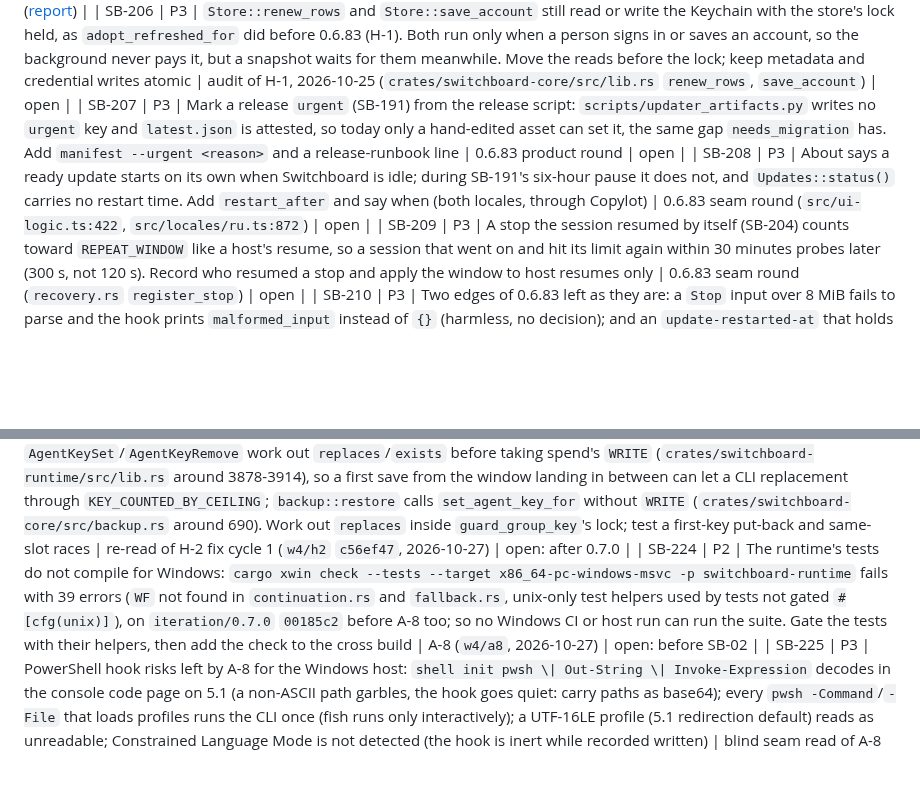
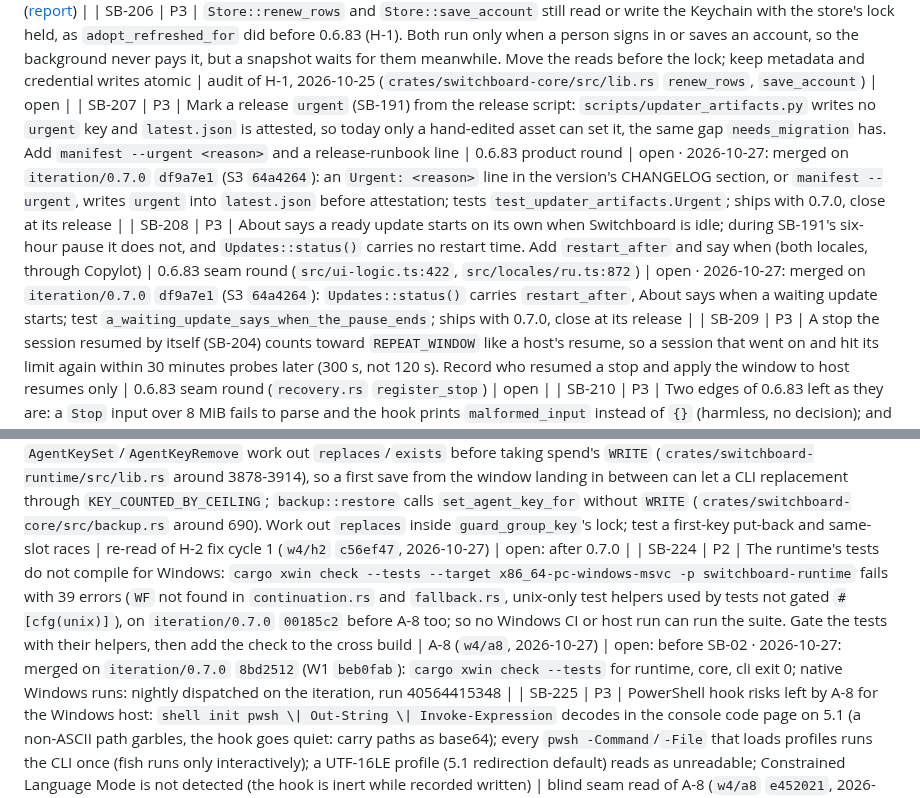
Before and after one commit to passioncode-ai/fabric-switchboard, a Markdown page: docs/evidence/backlog.md, 2 parts joined by grey strips. Rendered like a GitHub page; blank space fills up the shorter version.

Commit message:
docs(backlog): SB-207, SB-208, SB-224 built on the 0.7.0 iteration (#331)
Co-authored-by: Робот <r@e.com>
Co-authored-by: Claude Opus 5.5 (1M context) <noreply@anthropic.com>

```diff
--- a/docs/evidence/backlog.md
+++ b/docs/evidence/backlog.md
@@ -214,8 +214,8 @@ A row closes only with a receipt (commit, command output or test name).
 | SB-204 | P1 | Settle a `waiting` limit stop when its session goes on by itself: a managed session whose traffic moved to another account, a CLI that continued at the reset, a person who sent the prompt again. Today only `recovery finish` after `recovery claim` closes a stop (`crates/switchboard-runtime/src/recovery.rs` `finish`), so such stops stay `waiting` 7 days; on the operator's Mac all 7 stops of 2026-10-25 were of this kind, one with model replies 92 s after its limit message. Candidates: the `Stop` (success) hook, the managed proxy's first successful request for that session, or a `continued` outcome a host records without a claim. Release 0.6.83, with SB-196 and SB-199 | Fabric Dashboards finding `183d87c6` (thread `3f0ec524`), 2026-10-25; Dashboards FD-118 guards it meanwhile (PR #204 `c009bd2`) | open: release 0.6.83 · fixed on `release/0.6.83` (`1242472`): the plugin's `Stop` hook settles the session's stop as `resumed` (`a_session_that_goes_on_by_itself_settles_its_stop`, `the_stop_hook_after_a_turn_is_silent_and_never_fails`) · **released in 0.6.83** (2026-10-26, `1de6648`); to close · **closed 2026-10-27**: released in 0.6.83 (`1de6648`, run 40245506270), its tests in the row; no regression in the day's log ([report](../reports/2026-10-27-stability-windows-debts/README.md)) |
 | SB-205 | P1 | A limit stop whose account moved to another group after the stop answers `candidates` and `readiness` empty with no `probe_at` (the `(account, provider, pool)` binding no longer matches), so a host shows "no other account has capacity", which is false. Follow the account's current pool, or report the stop with a reason a host can show. Release 0.6.83 | Fabric Dashboards finding `183d87c6` (thread `3f0ec524`), 2026-10-25: all three stops the operator saw had accounts moved after the stop | open: release 0.6.83 · fixed on `release/0.6.83` (`1242472`): readiness follows the account's current group; status rows carry `reason` (`a_stop_follows_its_account_into_another_group_and_says_why_it_waits`) · **released in 0.6.83** (2026-10-26, `1de6648`); to close · **closed 2026-10-27**: released in 0.6.83 (`1de6648`, run 40245506270), its tests in the row; no regression in the day's log ([report](../reports/2026-10-27-stability-windows-debts/README.md)) |
 | SB-206 | P3 | `Store::renew_rows` and `Store::save_account` still read or write the Keychain with the store's lock held, as `adopt_refreshed_for` did before 0.6.83 (H-1). Both run only when a person signs in or saves an account, so the background never pays it, but a snapshot waits for them meanwhile. Move the reads before the lock; keep metadata and credential writes atomic | audit of H-1, 2026-10-25 (`crates/switchboard-core/src/lib.rs` `renew_rows`, `save_account`) | open |
-| SB-207 | P3 | Mark a release `urgent` (SB-191) from the release script: `scripts/updater_artifacts.py` writes no `urgent` key and `latest.json` is attested, so today only a hand-edited asset can set it, the same gap `needs_migration` has. Add `manifest --urgent <reason>` and a release-runbook line | 0.6.83 product round | open |
-| SB-208 | P3 | About says a ready update starts on its own when Switchboard is idle; during SB-191's six-hour pause it does not, and `Updates::status()` carries no restart time. Add `restart_after` and say when (both locales, through Copylot) | 0.6.83 seam round (`src/ui-logic.ts:422`, `src/locales/ru.ts:872`) | open |
+| SB-207 | P3 | Mark a release `urgent` (SB-191) from the release script: `scripts/updater_artifacts.py` writes no `urgent` key and `latest.json` is attested, so today only a hand-edited asset can set it, the same gap `needs_migration` has. Add `manifest --urgent <reason>` and a release-runbook line | 0.6.83 product round | open · 2026-10-27: merged on `iteration/0.7.0` `df9a7e1` (S3 `64a4264`): an `Urgent: <reason>` line in the version's CHANGELOG section, or `manifest --urgent`, writes `urgent` into `latest.json` before attestation; tests `test_updater_artifacts.Urgent`; ships with 0.7.0, close at its release |
+| SB-208 | P3 | About says a ready update starts on its own when Switchboard is idle; during SB-191's six-hour pause it does not, and `Updates::status()` carries no restart time. Add `restart_after` and say when (both locales, through Copylot) | 0.6.83 seam round (`src/ui-logic.ts:422`, `src/locales/ru.ts:872`) | open · 2026-10-27: merged on `iteration/0.7.0` `df9a7e1` (S3 `64a4264`): `Updates::status()` carries `restart_after`, About says when a waiting update starts; test `a_waiting_update_says_when_the_pause_ends`; ships with 0.7.0, close at its release |
 | SB-209 | P3 | A stop the session resumed by itself (SB-204) counts toward `REPEAT_WINDOW` like a host's resume, so a session that went on and hit its limit again within 30 minutes probes later (300 s, not 120 s). Record who resumed a stop and apply the window to host resumes only | 0.6.83 seam round (`recovery.rs` `register_stop`) | open |
 | SB-210 | P3 | Two edges of 0.6.83 left as they are: a `Stop` input over 8 MiB fails to parse and the hook prints `malformed_input` instead of `{}` (harmless, no decision); and an `update-restarted-at` that holds a future time and cannot be written slides the pause forward every look, so the app never restarts on its own (*Restart to update* works; round 1's code behaved the same) | 0.6.83 round 3 (`crates/switchboard-cli/src/main.rs` `recovery_hook`, `src-tauri/src/updates.rs` `recorded_restart`) | open |
 | SB-212 | P1 | A launched session says where it came from and what it did: the session record gets `launched_by` (window, CLI, MCP, automatic hand-over, Dashboards; the caller's own Switchboard session if any, its folder's project and its program name, never a command line), optional `--by` and `--parent` for runners, the provider's session id and transcript path (Claude Code `SessionStart` hook input; Codex rollout), the last turn's time (`Stop` hook) and the hand-over or checkpoint the work went on to; all in `switchboard sessions` and MCP. Fabric Dashboards keeps the console output across a restart and shows the chain (board request) | operator 2026-10-26 («будем сохранять, что они сделали, и цепочку вызовов: какого проекта, какой агент их вызвал, на каком этапе отвалился и куда дальше ушло»); seen on a nicegram-voc-agent learn session launched 14:47 whose card kept nothing, while its transcript was on disk in the launch home | open: release 0.7.0 (wave 4) |
@@ -230,7 +230,7 @@ A row closes only with a receipt (commit, command output or test name).
 | SB-221 | P3 | Flaky under load: `fallback::tests::the_automatic_fallback_gates_its_step_once_and_never_waits_on_itself` failed once in a full runtime run at load average 93 on 2026-10-27 and passed alone 3 of 3; find the timing or the shared `HAND_OVER` contention it depends on | D-1 gate on `w4/d1` `73c3375` (2026-10-27 01:30 local) | open · 2026-10-27 after the reboot (swap 0, load low): the same test failed on an unplanted `w4/h2` `cdff8b5` (691 passed, 1 failed), so it is not load alone; and `launch::tests::cancelling_a_waiting_sign_in_ends_its_terminal_session_and_cleans_up` (a signal-timing test, no store) failed in several runs and passed in others (H-2 adversarial round) · **cause found 2026-10-27:** `fallback::HAND_OVER` is one lock per process; neighbouring tests hold it across 10 s reads (`fallback.rs` tests near 3485, 3526), and the test's own 10 s wait for its turn ran out. Fixed on `iteration/0.7.0` `00185c2` (60 s; a self-deadlock never ends); runtime 693 passed twice in a row. The launch test stays open |
 | SB-222 | P3 | With no choice made and an organization's group whose folders are all held by a personal group (or missing on disk), the hook is rightly off (no row in `shell/map.json`), but the window says "Off: no group belongs to an organization on this computer", which is false there; say that the organization's folders belong to another group (or are missing) and name it | A-7 fix cycle 1 (`w4/a7` `7052826`, iteration 0.7.0, 2026-10-27), `src/ui-logic.ts` default-off line | open: 0.7.0 wave 5 or after |
 | SB-223 | P3 | Two older races around saved OpenRouter keys: `AgentKeySet`/`AgentKeyRemove` work out `replaces`/`exists` before taking spend's `WRITE` (`crates/switchboard-runtime/src/lib.rs` around 3878-3914), so a first save from the window landing in between can let a CLI replacement through `KEY_COUNTED_BY_CEILING`; `backup::restore` calls `set_agent_key_for` without `WRITE` (`crates/switchboard-core/src/backup.rs` around 690). Work out `replaces` inside `guard_group_key`'s lock; test a first-key put-back and same-slot races | re-read of H-2 fix cycle 1 (`w4/h2` `c56ef47`, 2026-10-27) | open: after 0.7.0 |
-| SB-224 | P2 | The runtime's tests do not compile for Windows: `cargo xwin check --tests --target x86_64-pc-windows-msvc -p switchboard-runtime` fails with 39 errors (`WF` not found in `continuation.rs` and `fallback.rs`, unix-only test helpers used by tests not gated `#[cfg(unix)]`), on `iteration/0.7.0` `00185c2` before A-8 too; so no Windows CI or host run can run the suite. Gate the tests with their helpers, then add the check to the cross build | A-8 (`w4/a8`, 2026-10-27) | open: before SB-02 |
+| SB-224 | P2 | The runtime's tests do not compile for Windows: `cargo xwin check --tests --target x86_64-pc-windows-msvc -p switchboard-runtime` fails with 39 errors (`WF` not found in `continuation.rs` and `fallback.rs`, unix-only test helpers used by tests not gated `#[cfg(unix)]`), on `iteration/0.7.0` `00185c2` before A-8 too; so no Windows CI or host run can run the suite. Gate the tests with their helpers, then add the check to the cross build | A-8 (`w4/a8`, 2026-10-27) | open: before SB-02 · 2026-10-27: merged on `iteration/0.7.0` `8bd2512` (W1 `beb0fab`): `cargo xwin check --tests` for runtime, core, cli exit 0; native Windows runs: nightly dispatched on the iteration, run 40564415348 |
 | SB-225 | P3 | PowerShell hook risks left by A-8 for the Windows host: `shell init pwsh \| Out-String \| Invoke-Expression` decodes in the console code page on 5.1 (a non-ASCII path garbles, the hook goes quiet: carry paths as base64); every `pwsh -Command`/`-File` that loads profiles runs the CLI once (fish runs only interactively); a UTF-16LE profile (5.1 redirection default) reads as unreadable; Constrained Language Mode is not detected (the hook is inert while recorded written) | blind seam read of A-8 (`w4/a8` `e452021`, 2026-10-27) | open: with SB-02 |
 | SB-226 | P3 | Windows: an organization's shell home has no carried links, so its sessions start without the person's `CLAUDE.md`, skills and hooks (decision Q7 (a) for 0.7.0, SCN-074); option (b): directory junctions and hard links, no admin needed | iteration 0.7.0 dossier A, question Q7 | open: after SB-02 |
 | SB-227 | P3 | PassionCode.ai leaving marks (B-7) after 0.7.0: rows `apply_vesta` skips (invalid id, a name over 80 characters, rows past the 32nd) and a 200 with an empty list unlink organizations, which the card now shows as left; count an organization as released only when the read is well formed and its row is truly absent. The card's line waits for the Organizations page to be reopened after a background read (reload the status with the 60 s refresh). No test runs an unreachable read after a release | blind seam read of B-6/B-7 (`w4/b67` `26952f1`, 2026-10-27): `crates/switchboard-core/src/organizations.rs:445-448,530-535`, `src/main.ts:262` | open: after 0.7.0 |
```
